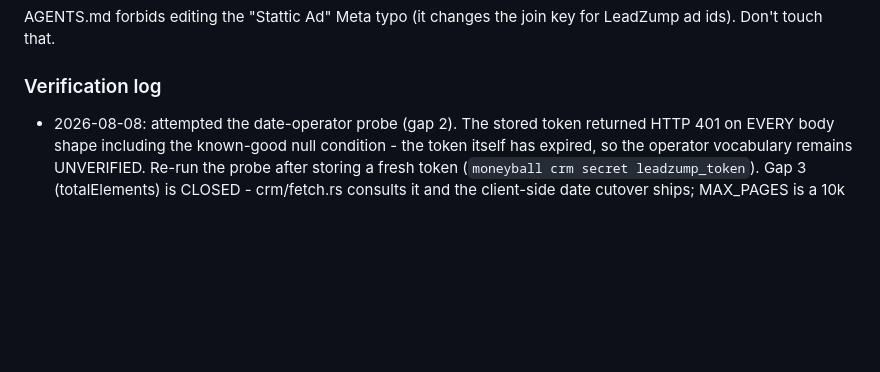
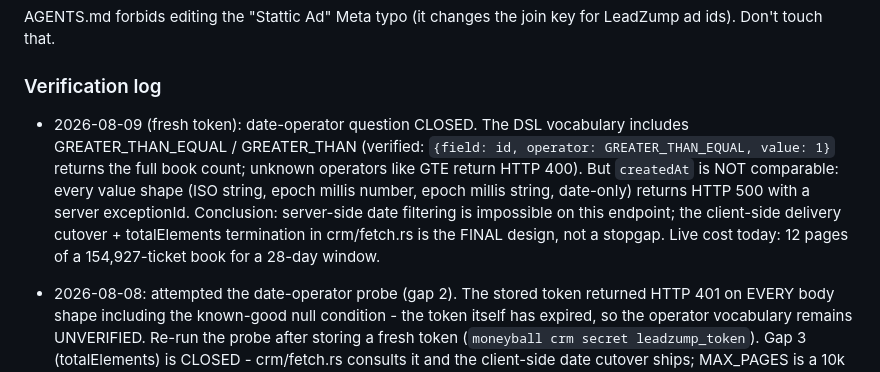
Before and after one commit to KailashKumar28/moneyball-cli, a Markdown page: docs/CRM_CONNECTORS.md, the part around the change. Drawn GitHub-style; blank space fills up the shorter version.

```diff
--- a/docs/CRM_CONNECTORS.md
+++ b/docs/CRM_CONNECTORS.md
@@ -101,6 +101,18 @@ key for LeadZump ad ids). Don't touch that.
 
 ### Verification log
 
+- 2026-08-09 (fresh token): date-operator question CLOSED. The DSL
+  vocabulary includes GREATER_THAN_EQUAL / GREATER_THAN (verified:
+  `{field: id, operator: GREATER_THAN_EQUAL, value: 1}` returns the
+  full book count; unknown operators like GTE return HTTP 400). But
+  `createdAt` is NOT comparable: every value shape (ISO string, epoch
+  millis number, epoch millis string, date-only) returns HTTP 500 with
+  a server exceptionId. Conclusion: server-side date filtering is
+  impossible on this endpoint; the client-side delivery cutover +
+  totalElements termination in crm/fetch.rs is the FINAL design, not a
+  stopgap. Live cost today: 12 pages of a 154,927-ticket book for a
+  28-day window.
+
 - 2026-08-08: attempted the date-operator probe (gap 2). The stored token
   returned HTTP 401 on EVERY body shape including the known-good null
   condition - the token itself has expired, so the operator vocabulary
```
Also changed, not shown: TODO.md (+6 -7 lines).
